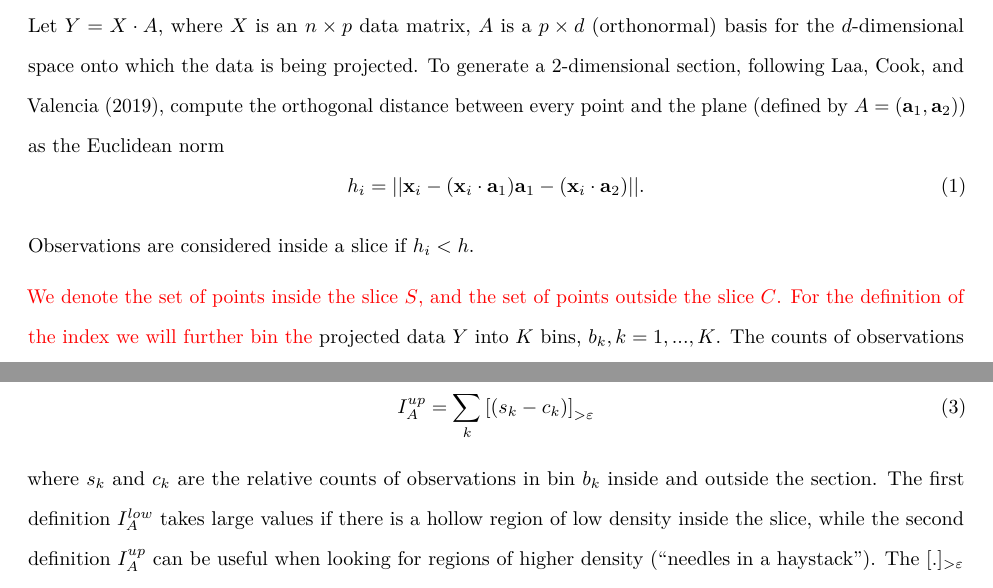
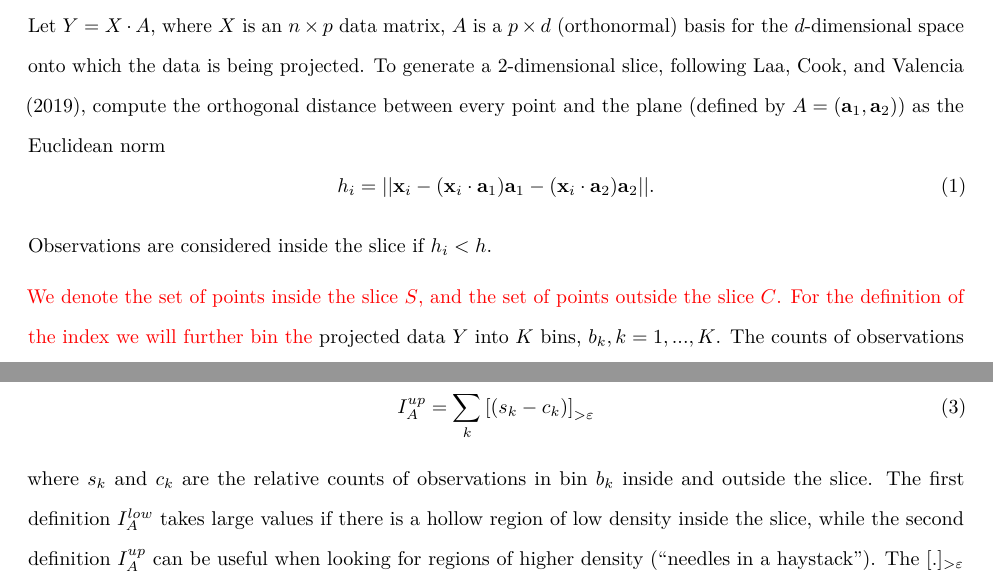
Before and after one commit to uschiLaa/paper-section-pursuit, an R Markdown document (section_pursuit.Rmd): two parts of pages 6 and 7 of 24, joined at a grey line, cut so that both start at the same text. Rendered offline with R 4.5, knitr and Pandoc, then LaTeX, with nearby package versions; drawn as R Markdown's standard PDF in place of the format the file asks for; code that draws random numbers runs with fixed seeds of ours; some code elsewhere in the file could not run offline.

Commit message:
Section 3

```diff
--- a/section_pursuit.Rmd
+++ b/section_pursuit.Rmd
@@ -187,10 +187,3 @@ Tour methods can also be used to understand the behavior of projection pursuit i
 In practice we need to make assumptions about the underlying distribution to get useful results when comparing the slice to a projection. These aspects are discussed in the next section.
 }
 
-## Taking a section and binning
-
-Let $Y=X\cdot A$, where $X$ is an $n\times p$ data matrix, $A$ is a $p\times d$ (orthonormal) basis for the $d$-dimensional space onto which the data is being projected. To generate a 2-dimensional section, following @laa2019slice, compute the orthogonal distance between every point and the plane (defined by $A = (\mathbf{a}_1, \mathbf{a}_2)$) as the Euclidean norm
-\begin{equation}
-h_i = ||\mathbf{x}_i - (\mathbf{x}_i\cdot \mathbf{a}_1) \mathbf{a}_1 - (\mathbf{x}_i\cdot \mathbf{a}_2)||.
-\end{equation}
-Observations are considered inside a slice if $h_i < h$.
@@ -197,2 +192,7 @@ Observations are considered inside a slice if $h_i < h$.
+Let $Y=X\cdot A$, where $X$ is an $n\times p$ data matrix, $A$ is a $p\times d$ (orthonormal) basis for the $d$-dimensional space onto which the data is being projected. To generate a 2-dimensional slice, following @laa2019slice, compute the orthogonal distance between every point and the plane (defined by $A = (\mathbf{a}_1, \mathbf{a}_2)$) as the Euclidean norm
+\begin{equation}
+h_i = ||\mathbf{x}_i - (\mathbf{x}_i\cdot \mathbf{a}_1) \mathbf{a}_1 - (\mathbf{x}_i\cdot \mathbf{a}_2) \mathbf{a}_2||.
+\end{equation}
+Observations are considered inside the slice if $h_i < h$.
 
 \textcolor{red}{We denote the set of points inside the slice $S$, and the set of points outside the slice $C$. For the definition of the index we will further bin the} projected data $Y$ into $K$ bins, $b_k, k=1, ..., K$.
@@ -214,7 +214,7 @@ I_A^{up} = \sum_{k}\left[\left(s_{k}-c_{k}\right)\right]_{>\varepsilon}
 \label{eq:indexup}
 \end{equation}
 
-\noindent where $s_{k}$ and $c_{k}$ are the relative counts of observations in bin $b_{k}$ inside and outside the section. The first definition $I_A^{low}$ takes large values if there is a hollow region of low density inside the slice, while the second definition $I_A^{up}$ can be useful when looking for regions of higher density ("needles in a haystack").
+\noindent where $s_{k}$ and $c_{k}$ are the relative counts of observations in bin $b_{k}$ inside and outside the slice. The first definition $I_A^{low}$ takes large values if there is a hollow region of low density inside the slice, while the second definition $I_A^{up}$ can be useful when looking for regions of higher density ("needles in a haystack").
 The $[.]_{>\varepsilon}$ notation indicates that we drop all bins where the difference in counts is below some threshold $\varepsilon$,
 \begin{equation}
 [a - b]_{>\varepsilon} = \begin{cases}
```
Also changed, not shown: section_pursuit.Rmd (6 more changed lines).
